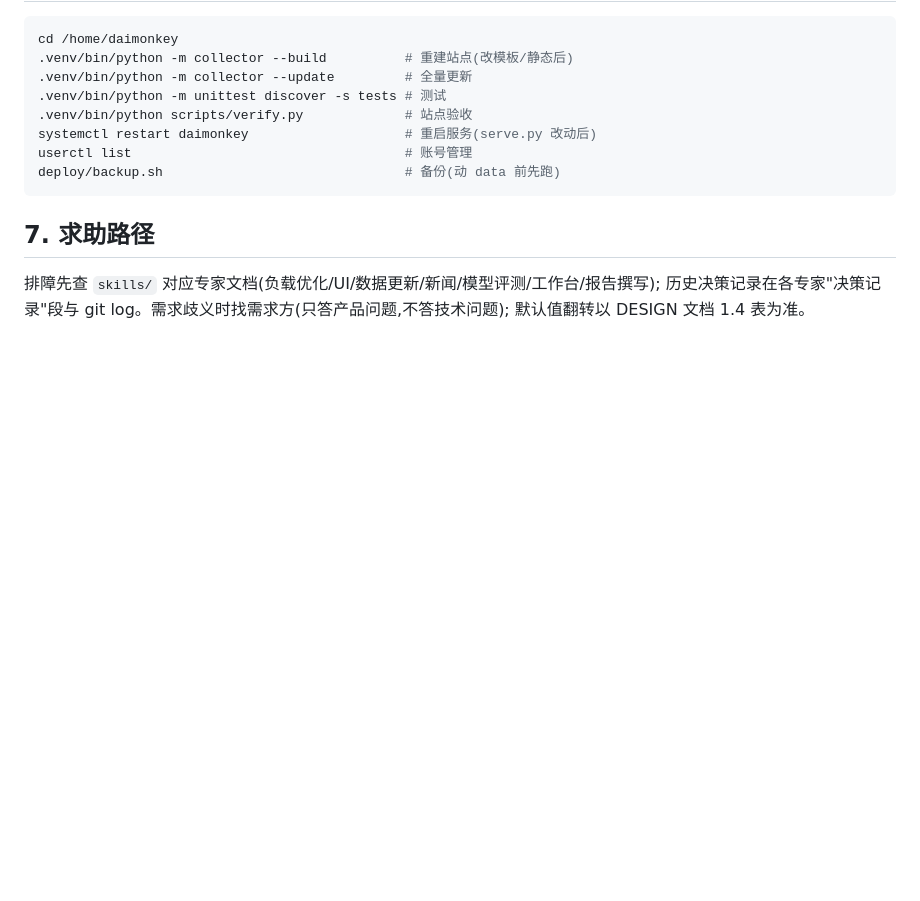
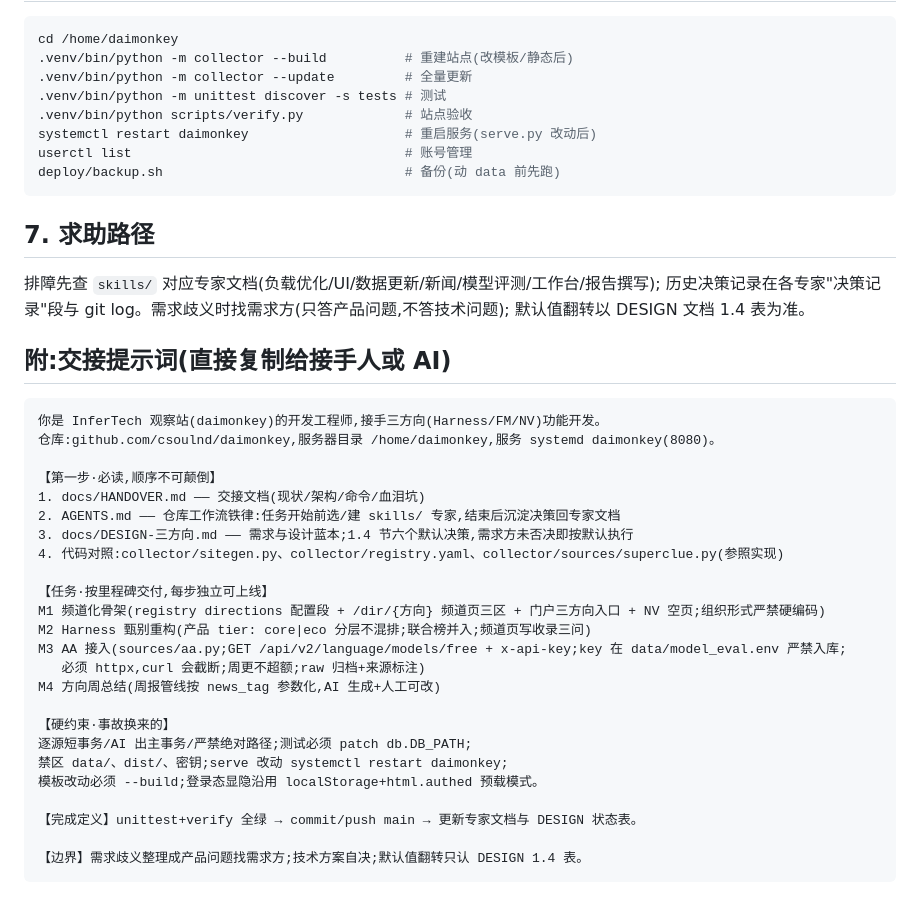
Before and after one commit to csoulnd/daimonkey, a Markdown page: docs/HANDOVER.md, the part around the change. Rendered like a GitHub page; blank space fills up the shorter version.

Commit message:
docs: HANDOVER 附交接提示词(可直发接手人/AI)

````diff
--- a/docs/HANDOVER.md
+++ b/docs/HANDOVER.md
@@ -81,3 +81,32 @@ deploy/backup.sh                               # 备份(动 data 前先跑)
 排障先查 `skills/` 对应专家文档(负载优化/UI/数据更新/新闻/模型评测/工作台/报告撰写);
 历史决策记录在各专家"决策记录"段与 git log。需求歧义时找需求方(只答产品问题,不答技术问题);
 默认值翻转以 DESIGN 文档 1.4 表为准。
+
+## 附:交接提示词(直接复制给接手人或 AI)
+
+```
+你是 InferTech 观察站(daimonkey)的开发工程师,接手三方向(Harness/FM/NV)功能开发。
+仓库:github.com/csoulnd/daimonkey,服务器目录 /home/daimonkey,服务 systemd daimonkey(8080)。
+
+【第一步·必读,顺序不可颠倒】
+1. docs/HANDOVER.md —— 交接文档(现状/架构/命令/血泪坑)
+2. AGENTS.md —— 仓库工作流铁律:任务开始前选/建 skills/ 专家,结束后沉淀决策回专家文档
+3. docs/DESIGN-三方向.md —— 需求与设计蓝本;1.4 节六个默认决策,需求方未否决即按默认执行
+4. 代码对照:collector/sitegen.py、collector/registry.yaml、collector/sources/superclue.py(参照实现)
+
+【任务·按里程碑交付,每步独立可上线】
+M1 频道化骨架(registry directions 配置段 + /dir/{方向} 频道页三区 + 门户三方向入口 + NV 空页;组织形式严禁硬编码)
+M2 Harness 甄别重构(产品 tier: core|eco 分层不混排;联合榜并入;频道页写收录三问)
+M3 AA 接入(sources/aa.py;GET /api/v2/language/models/free + x-api-key;key 在 data/model_eval.env 严禁入库;
+   必须 httpx,curl 会截断;周更不超额;raw 归档+来源标注)
+M4 方向周总结(周报管线按 news_tag 参数化,AI 生成+人工可改)
+
+【硬约束·事故换来的】
+逐源短事务/AI 出主事务/严禁绝对路径;测试必须 patch db.DB_PATH;
+禁区 data/、dist/、密钥;serve 改动 systemctl restart daimonkey;
+模板改动必须 --build;登录态显隐沿用 localStorage+html.authed 预载模式。
+
+【完成定义】unittest+verify 全绿 → commit/push main → 更新专家文档与 DESIGN 状态表。
+
+【边界】需求歧义整理成产品问题找需求方;技术方案自决;默认值翻转只认 DESIGN 1.4 表。
+```
````
